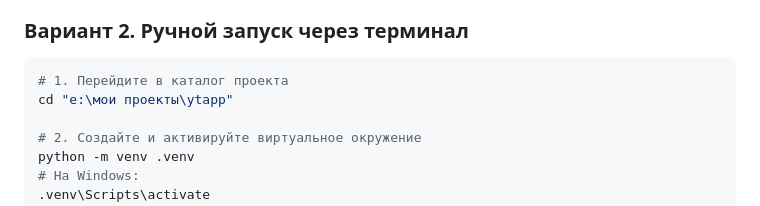
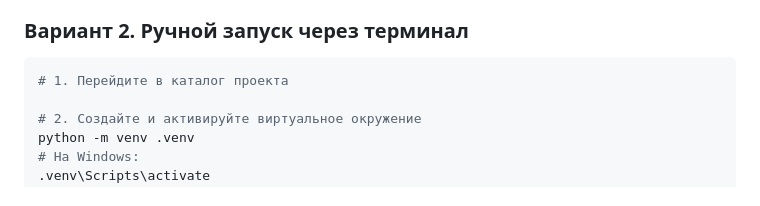
Before and after one commit to skaywhay/ytapp, a Markdown page: README.md, the part around the change. GitHub-like rendering.

````diff
--- a/README.md
+++ b/README.md
@@ -54,7 +54,6 @@
 
 ```bash
 # 1. Перейдите в каталог проекта
-cd "e:\мои проекты\ytapp"
 
 # 2. Создайте и активируйте виртуальное окружение
 python -m venv .venv
````
